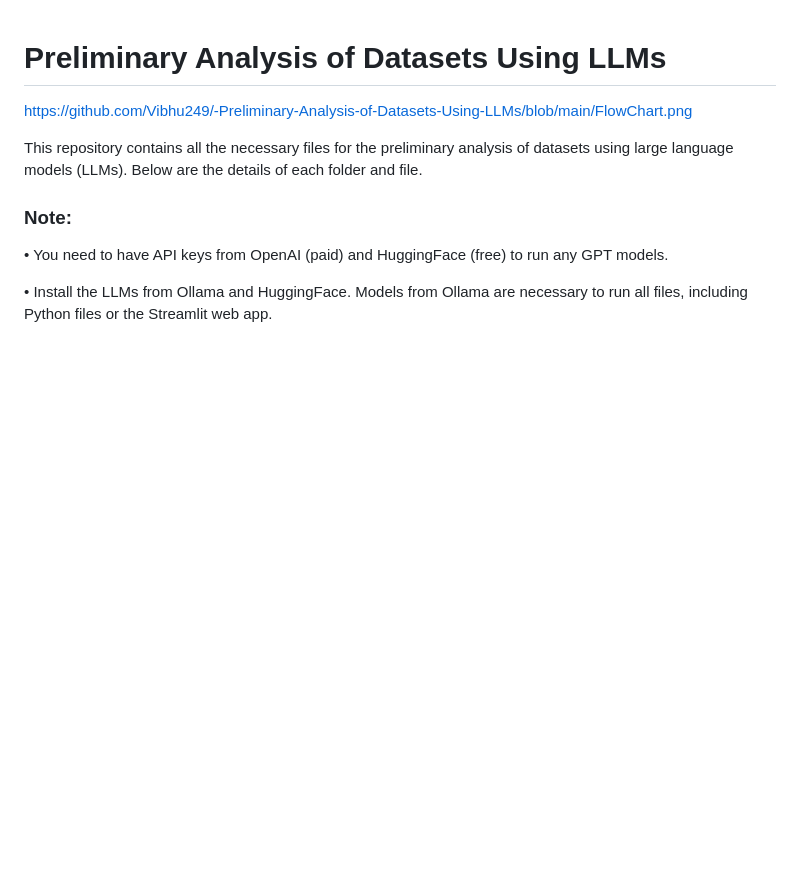
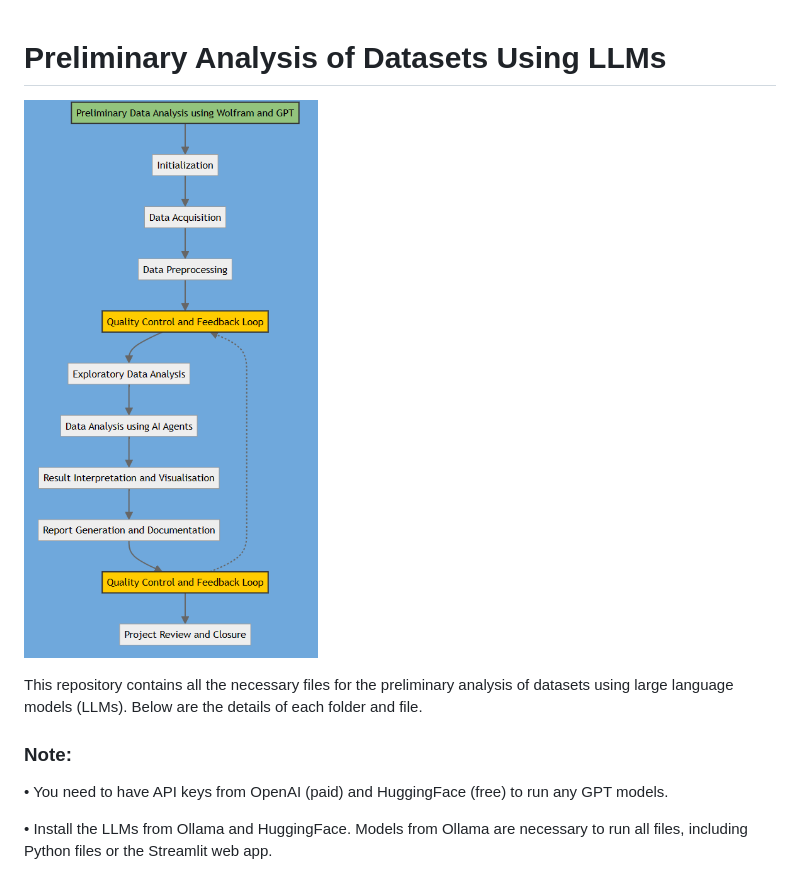
Before and after one commit to Vibhu249/-Preliminary-Analysis-of-Datasets-Using-LLMs, a Markdown page: README.md, the part around the change. GitHub-like rendering; blank space fills up the shorter version.

```diff
--- a/README.md
+++ b/README.md
@@ -1,6 +1,6 @@
 # Preliminary Analysis of Datasets Using LLMs
 
-https://github.com/Vibhu249/-Preliminary-Analysis-of-Datasets-Using-LLMs/blob/main/FlowChart.png
+![Flow Chart](https://github.com/Vibhu249/-Preliminary-Analysis-of-Datasets-Using-LLMs/blob/main/FlowChart.png)
 
 This repository contains all the necessary files for the preliminary analysis of datasets using large language models (LLMs).
 Below are the details of each folder and file.
```
